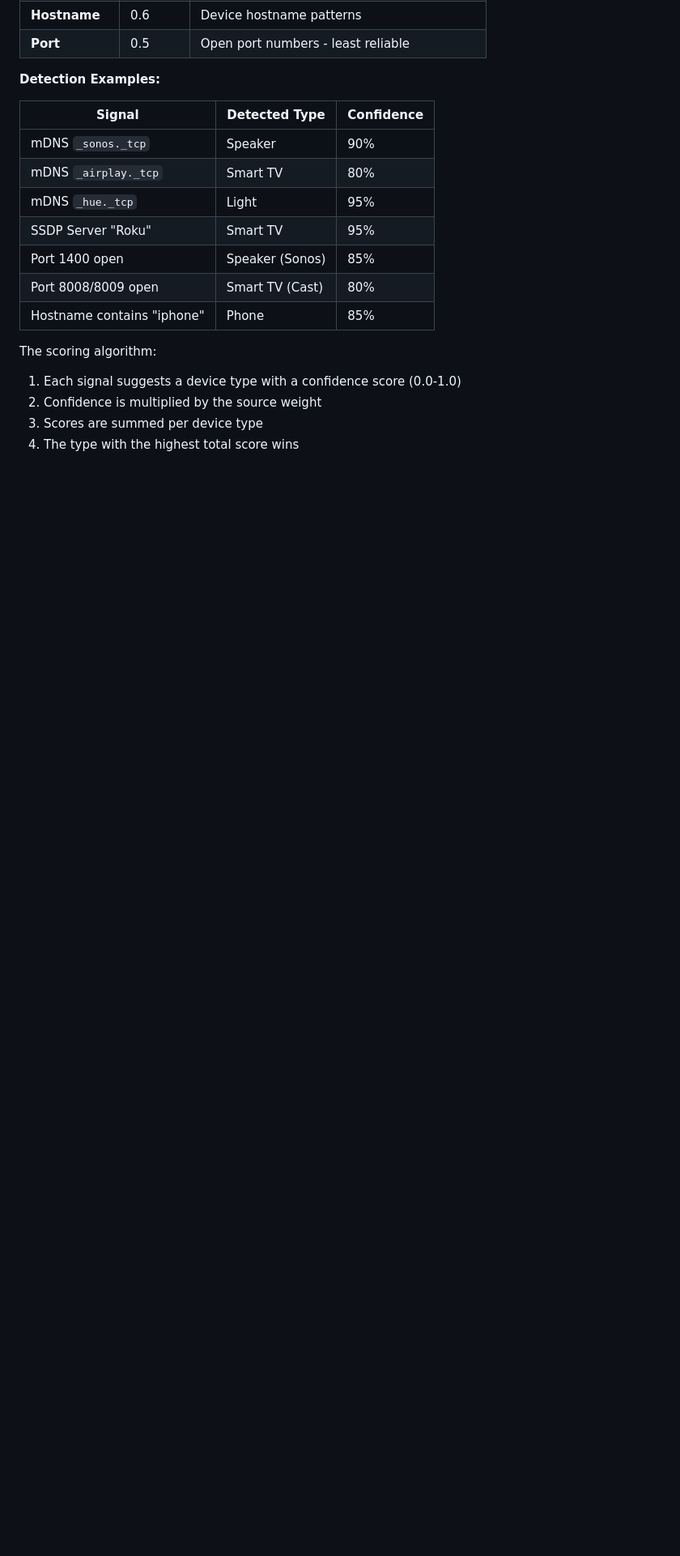
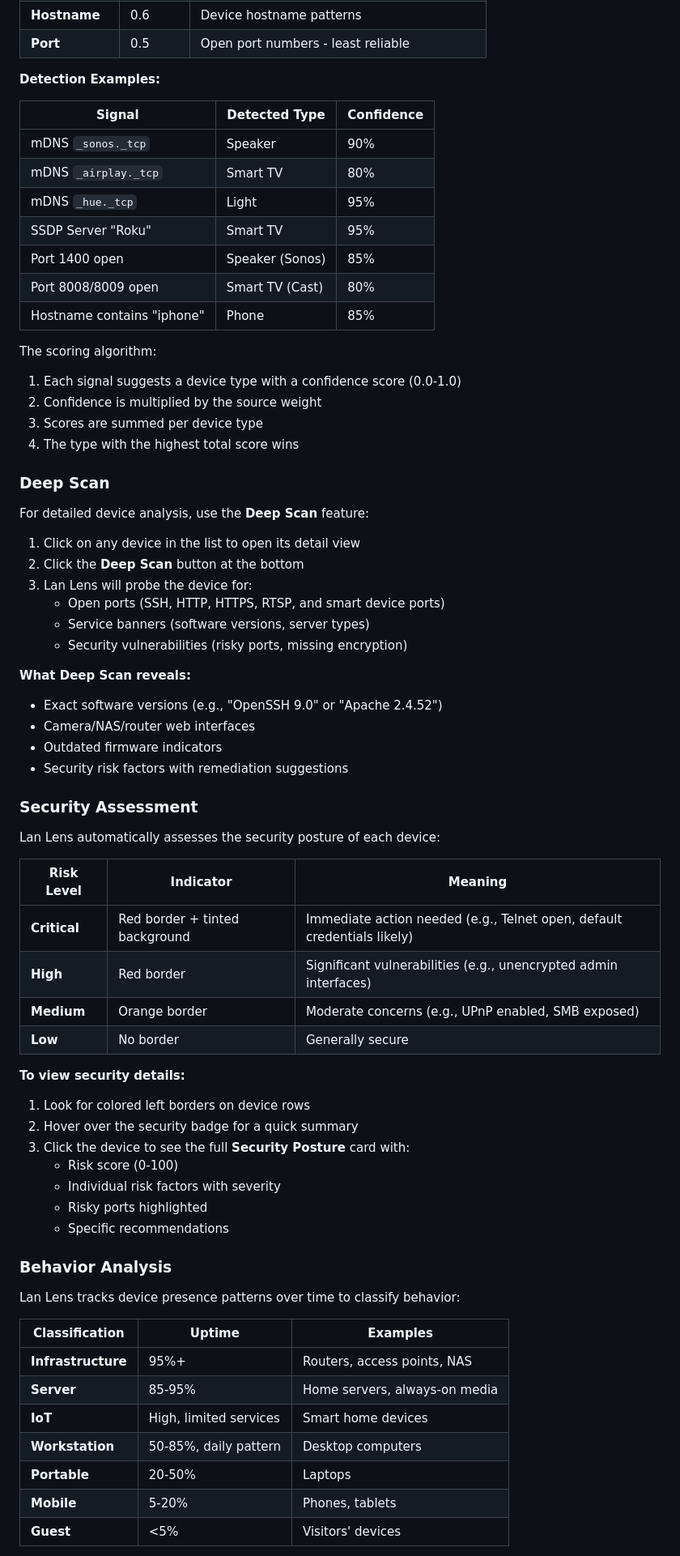
Before and after one commit to eovidiu/LanLens, a Markdown page: README.md, the part around the change printed below. Shown: that part at 81% size. Drawn GitHub-style; blank space fills up the shorter version.

```diff
--- a/README.md
+++ b/README.md
@@ -101,3 +121,54 @@ The scoring algorithm:
 3. Scores are summed per device type
 4. The type with the highest total score wins
 
+### Deep Scan
+
+For detailed device analysis, use the **Deep Scan** feature:
+
+1. Click on any device in the list to open its detail view
+2. Click the **Deep Scan** button at the bottom
+3. Lan Lens will probe the device for:
+   - Open ports (SSH, HTTP, HTTPS, RTSP, and smart device ports)
+   - Service banners (software versions, server types)
+   - Security vulnerabilities (risky ports, missing encryption)
+
+**What Deep Scan reveals:**
+- Exact software versions (e.g., "OpenSSH 9.0" or "Apache 2.4.52")
+- Camera/NAS/router web interfaces
+- Outdated firmware indicators
+- Security risk factors with remediation suggestions
+
+### Security Assessment
+
+Lan Lens automatically assesses the security posture of each device:
+
+| Risk Level | Indicator | Meaning |
+|------------|-----------|---------|
+| **Critical** | Red border + tinted background | Immediate action needed (e.g., Telnet open, default credentials likely) |
+| **High** | Red border | Significant vulnerabilities (e.g., unencrypted admin interfaces) |
+| **Medium** | Orange border | Moderate concerns (e.g., UPnP enabled, SMB exposed) |
+| **Low** | No border | Generally secure |
+
+**To view security details:**
+1. Look for colored left borders on device rows
+2. Hover over the security badge for a quick summary
+3. Click the device to see the full **Security Posture** card with:
+   - Risk score (0-100)
+   - Individual risk factors with severity
+   - Risky ports highlighted
+   - Specific recommendations
+
+### Behavior Analysis
+
+Lan Lens tracks device presence patterns over time to classify behavior:
+
+| Classification | Uptime | Examples |
+|----------------|--------|----------|
+| **Infrastructure** | 95%+ | Routers, access points, NAS |
+| **Server** | 85-95% | Home servers, always-on media |
+| **IoT** | High, limited services | Smart home devices |
+| **Workstation** | 50-85%, daily pattern | Desktop computers |
+| **Portable** | 20-50% | Laptops |
+| **Mobile** | 5-20% | Phones, tablets |
+| **Guest** | <5% | Visitors' devices |
+
```
Also changed, not shown: other parts of README.md (+97 -25 lines).
